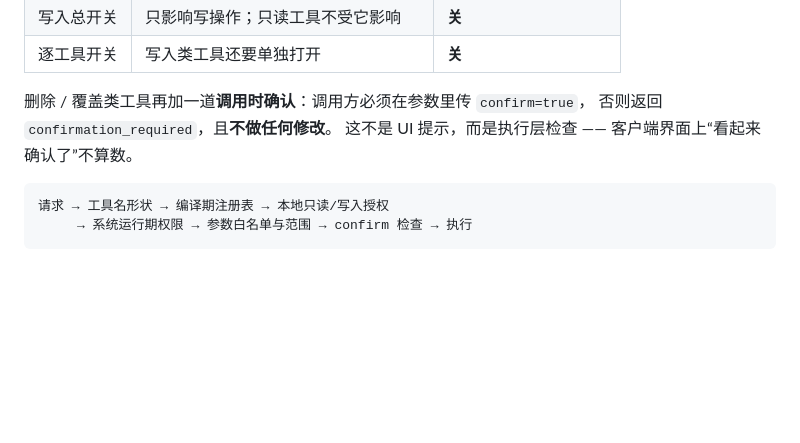
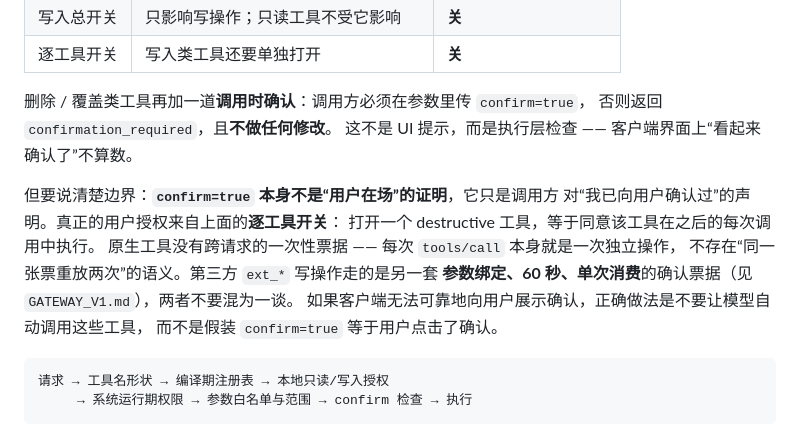
Before and after one commit to wenqv4617-art/android-mcp-hub, a Markdown page: docs/NATIVE_TOOLS.md, the part around the change. Drawn GitHub-style; blank space fills up the shorter version.

Commit message:
docs: 说明原生工具 confirm 的边界，并索引性能记录
confirm=true 只是调用方声明，不是用户在场证明；真正的授权是逐工具开关。
原生工具没有跨请求票据，ext_* 写操作才有参数绑定、60 秒、单次消费的票据。
README 文档索引加入 docs/PERFORMANCE.md。

Co-Authored-By: Claude Code <noreply@anthropic.com>

````diff
--- a/docs/NATIVE_TOOLS.md
+++ b/docs/NATIVE_TOOLS.md
@@ -22,6 +22,15 @@ Android App「工具与权限」页有三层开关，任何一层关闭都不会
 删除 / 覆盖类工具再加一道**调用时确认**：调用方必须在参数里传 `confirm=true`，
 否则返回 `confirmation_required`，且**不做任何修改**。
 这不是 UI 提示，而是执行层检查 —— 客户端界面上“看起来确认了”不算数。
+
+但要说清楚边界：**`confirm=true` 本身不是“用户在场”的证明**，它只是调用方
+对“我已向用户确认过”的声明。真正的用户授权来自上面的**逐工具开关**：
+打开一个 destructive 工具，等于同意该工具在之后的每次调用中执行。
+原生工具没有跨请求的一次性票据 —— 每次 `tools/call` 本身就是一次独立操作，
+不存在“同一张票重放两次”的语义。第三方 `ext_*` 写操作走的是另一套
+**参数绑定、60 秒、单次消费**的确认票据（见 `GATEWAY_V1.md`），两者不要混为一谈。
+如果客户端无法可靠地向用户展示确认，正确做法是不要让模型自动调用这些工具，
+而不是假装 `confirm=true` 等于用户点击了确认。
 
 ```
 请求 → 工具名形状 → 编译期注册表 → 本地只读/写入授权
````
Also changed, not shown: README.md (+1 -0 lines).
